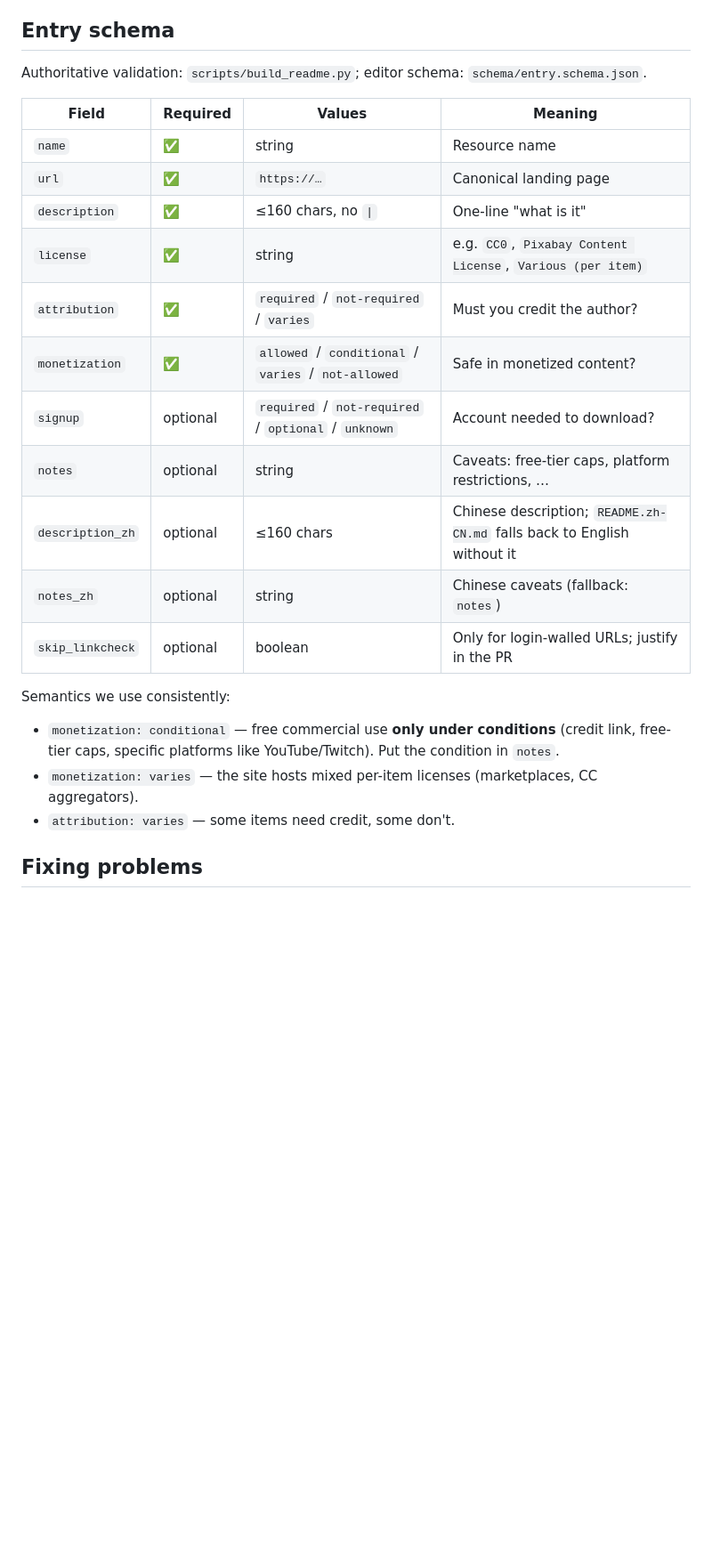
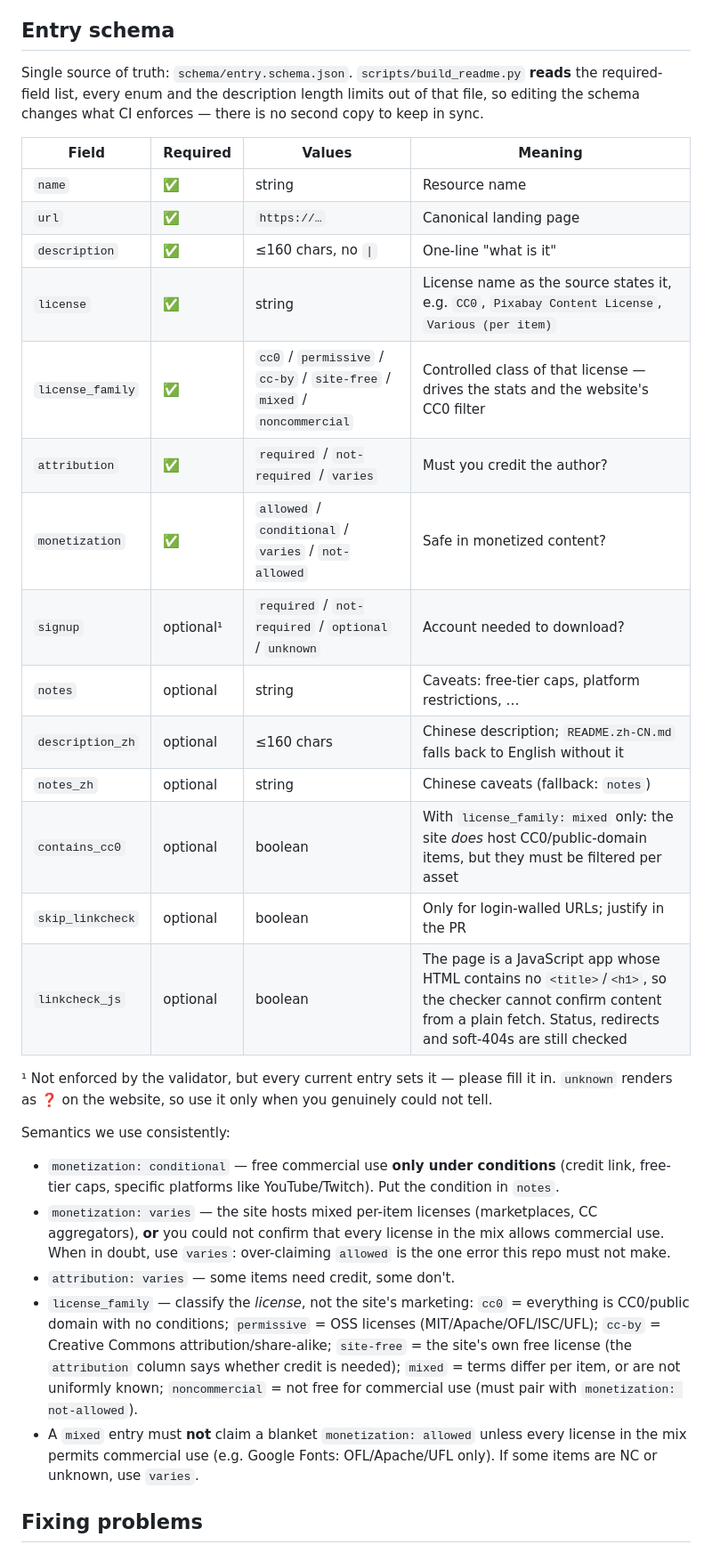
Before and after one commit to skyzhao1223/free-for-creators, a Markdown page: CONTRIBUTING.md, the part around one of its changes. Shown at 89% size. GitHub-like rendering; blank space fills up the shorter version.

```diff
--- a/CONTRIBUTING.md
+++ b/CONTRIBUTING.md
@@ -33,27 +34,34 @@ Borderline AI-generated asset sites: include only when the site states an explic
 
 ## Entry schema
 
-Authoritative validation: `scripts/build_readme.py`; editor schema: `schema/entry.schema.json`.
+Single source of truth: `schema/entry.schema.json`. `scripts/build_readme.py` **reads** the required-field list, every enum and the description length limits out of that file, so editing the schema changes what CI enforces — there is no second copy to keep in sync.
 
 | Field | Required | Values | Meaning |
 | --- | --- | --- | --- |
 | `name` | ✅ | string | Resource name |
 | `url` | ✅ | `https://…` | Canonical landing page |
 | `description` | ✅ | ≤160 chars, no `\|` | One-line "what is it" |
-| `license` | ✅ | string | e.g. `CC0`, `Pixabay Content License`, `Various (per item)` |
+| `license` | ✅ | string | License name as the source states it, e.g. `CC0`, `Pixabay Content License`, `Various (per item)` |
+| `license_family` | ✅ | `cc0` / `permissive` / `cc-by` / `site-free` / `mixed` / `noncommercial` | Controlled class of that license — drives the stats and the website's CC0 filter |
 | `attribution` | ✅ | `required` / `not-required` / `varies` | Must you credit the author? |
 | `monetization` | ✅ | `allowed` / `conditional` / `varies` / `not-allowed` | Safe in monetized content? |
-| `signup` | optional | `required` / `not-required` / `optional` / `unknown` | Account needed to download? |
+| `signup` | optional¹ | `required` / `not-required` / `optional` / `unknown` | Account needed to download? |
 | `notes` | optional | string | Caveats: free-tier caps, platform restrictions, … |
 | `description_zh` | optional | ≤160 chars | Chinese description; `README.zh-CN.md` falls back to English without it |
 | `notes_zh` | optional | string | Chinese caveats (fallback: `notes`) |
+| `contains_cc0` | optional | boolean | With `license_family: mixed` only: the site *does* host CC0/public-domain items, but they must be filtered per asset |
 | `skip_linkcheck` | optional | boolean | Only for login-walled URLs; justify in the PR |
+| `linkcheck_js` | optional | boolean | The page is a JavaScript app whose HTML contains no `<title>`/`<h1>`, so the checker cannot confirm content from a plain fetch. Status, redirects and soft-404s are still checked |
+
+¹ Not enforced by the validator, but every current entry sets it — please fill it in. `unknown` renders as ❓ on the website, so use it only when you genuinely could not tell.
 
 Semantics we use consistently:
 
 - `monetization: conditional` — free commercial use **only under conditions** (credit link, free-tier caps, specific platforms like YouTube/Twitch). Put the condition in `notes`.
-- `monetization: varies` — the site hosts mixed per-item licenses (marketplaces, CC aggregators).
+- `monetization: varies` — the site hosts mixed per-item licenses (marketplaces, CC aggregators), **or** you could not confirm that every license in the mix allows commercial use. When in doubt, use `varies`: over-claiming `allowed` is the one error this repo must not make.
 - `attribution: varies` — some items need credit, some don't.
+- `license_family` — classify the *license*, not the site's marketing: `cc0` = everything is CC0/public domain with no conditions; `permissive` = OSS licenses (MIT/Apache/OFL/ISC/UFL); `cc-by` = Creative Commons attribution/share-alike; `site-free` = the site's own free license (the `attribution` column says whether credit is needed); `mixed` = terms differ per item, or are not uniformly known; `noncommercial` = not free for commercial use (must pair with `monetization: not-allowed`).
+- A `mixed` entry must **not** claim a blanket `monetization: allowed` unless every license in the mix permits commercial use (e.g. Google Fonts: OFL/Apache/UFL only). If some items are NC or unknown, use `varies`.
 
 ## Fixing problems
 
```
Also changed, not shown: other parts of CONTRIBUTING.md (+42 -9 lines).
